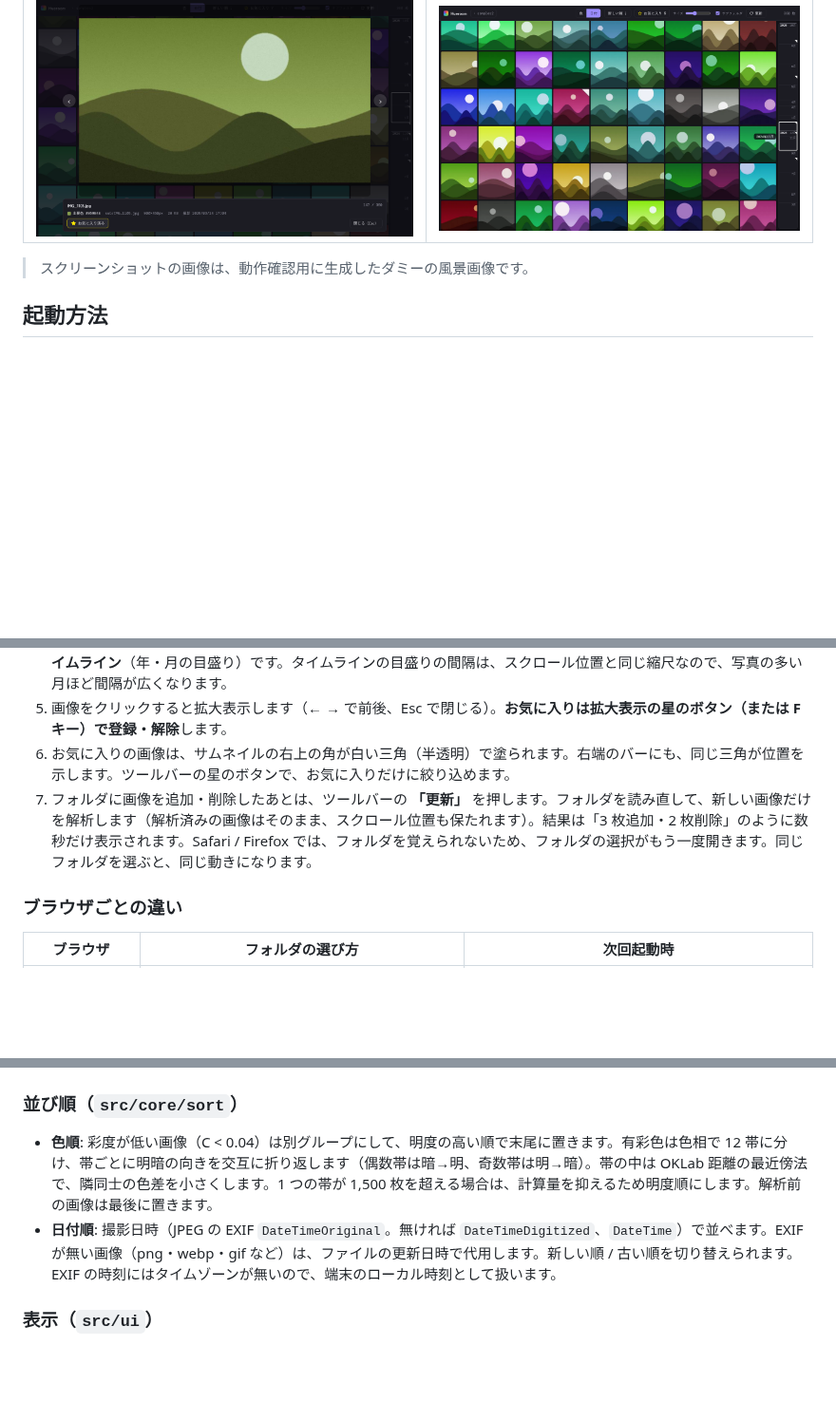
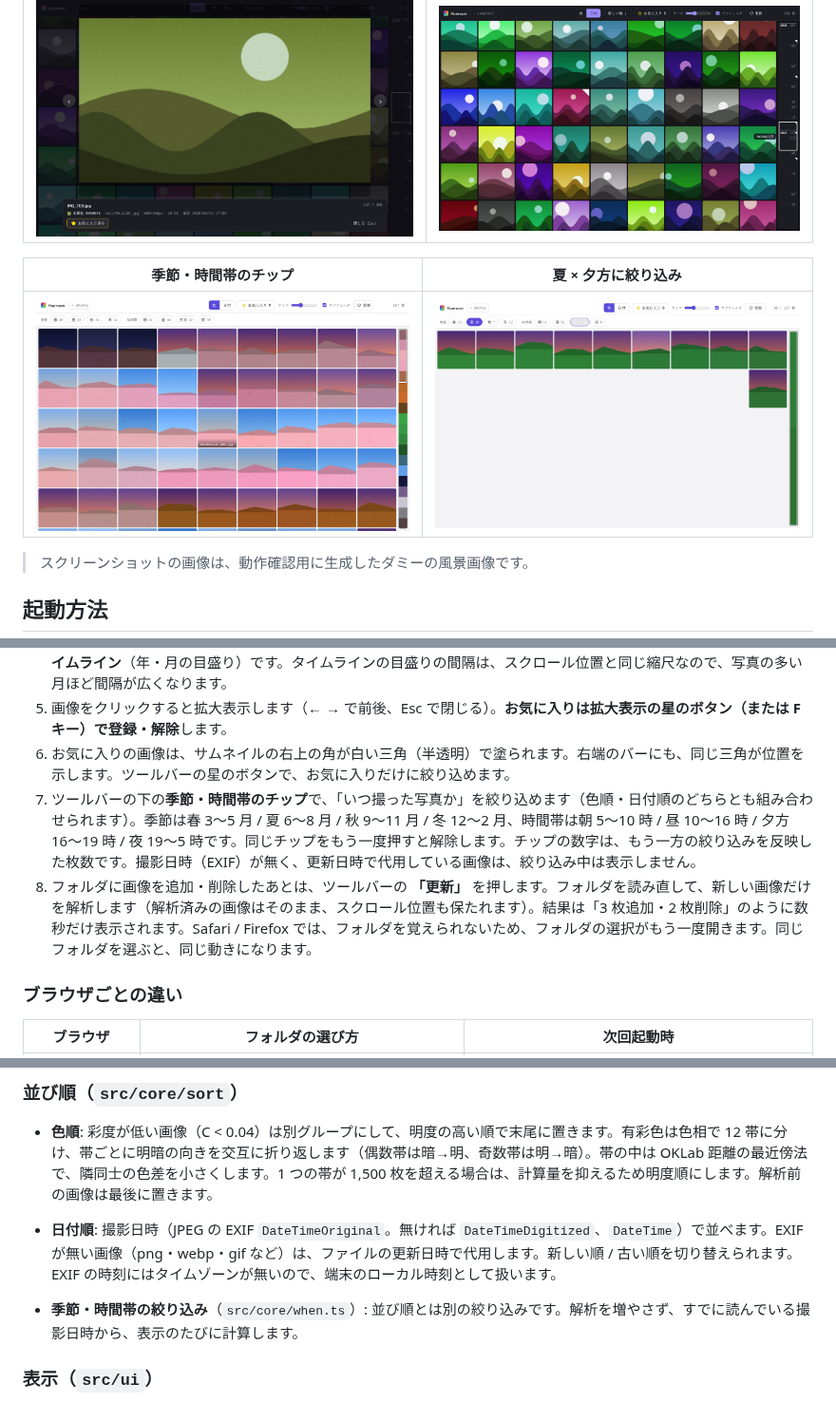
Before and after one commit to qnaiv/Hueroom, a Markdown page: README.md, 3 parts joined by grey strips. Shown at 95% size. Rendered like a GitHub page; pictures changed too: docs/screenshots/08-season-time-filter.png (added), docs/screenshots/09-summer-evening.png (added); blank space fills up the shorter version.

```diff
--- a/README.md
+++ b/README.md
@@ -10,6 +10,10 @@ Web 版のプロトタイプです（Vite + React + TypeScript）。
 | 拡大表示とお気に入り（星） | タイムラインをドラッグ中 |
 | --- | --- |
 | ![拡大](docs/screenshots/05-lightbox-star.png) | ![ドラッグ](docs/screenshots/04-date-dragging.png) |
+
+| 季節・時間帯のチップ | 夏 × 夕方に絞り込み |
+| --- | --- |
+| ![季節と時間帯](docs/screenshots/08-season-time-filter.png) | ![夏の夕方](docs/screenshots/09-summer-evening.png) |
 
 > スクリーンショットの画像は、動作確認用に生成したダミーの風景画像です。
 
@@ -33,7 +37,8 @@ Node.js 20 以上を想定しています。
 4. 右端のバーをタップ／ドラッグすると、その位置へジャンプします。色モードでは**カラーバー**、日付モードでは**日付タイムライン**（年・月の目盛り）です。タイムラインの目盛りの間隔は、スクロール位置と同じ縮尺なので、写真の多い月ほど間隔が広くなります。
 5. 画像をクリックすると拡大表示します（← → で前後、Esc で閉じる）。**お気に入りは拡大表示の星のボタン（または F キー）で登録・解除**します。
 6. お気に入りの画像は、サムネイルの右上の角が白い三角（半透明）で塗られます。右端のバーにも、同じ三角が位置を示します。ツールバーの星のボタンで、お気に入りだけに絞り込めます。
-7. フォルダに画像を追加・削除したあとは、ツールバーの **「更新」** を押します。フォルダを読み直して、新しい画像だけを解析します（解析済みの画像はそのまま、スクロール位置も保たれます）。結果は「3 枚追加・2 枚削除」のように数秒だけ表示されます。Safari / Firefox では、フォルダを覚えられないため、フォルダの選択がもう一度開きます。同じフォルダを選ぶと、同じ動きになります。
+7. ツールバーの下の**季節・時間帯のチップ**で、「いつ撮った写真か」を絞り込めます（色順・日付順のどちらとも組み合わせられます）。季節は春 3〜5 月 / 夏 6〜8 月 / 秋 9〜11 月 / 冬 12〜2 月、時間帯は朝 5〜10 時 / 昼 10〜16 時 / 夕方 16〜19 時 / 夜 19〜5 時です。同じチップをもう一度押すと解除します。チップの数字は、もう一方の絞り込みを反映した枚数です。撮影日時（EXIF）が無く、更新日時で代用している画像は、絞り込み中は表示しません。
+8. フォルダに画像を追加・削除したあとは、ツールバーの **「更新」** を押します。フォルダを読み直して、新しい画像だけを解析します（解析済みの画像はそのまま、スクロール位置も保たれます）。結果は「3 枚追加・2 枚削除」のように数秒だけ表示されます。Safari / Firefox では、フォルダを覚えられないため、フォルダの選択がもう一度開きます。同じフォルダを選ぶと、同じ動きになります。
 
 ### ブラウザごとの違い
 
@@ -61,6 +66,8 @@ Node.js 20 以上を想定しています。
 
 - **色順**: 彩度が低い画像（C < 0.04）は別グループにして、明度の高い順で末尾に置きます。有彩色は色相で 12 帯に分け、帯ごとに明暗の向きを交互に折り返します（偶数帯は暗→明、奇数帯は明→暗）。帯の中は OKLab 距離の最近傍法で、隣同士の色差を小さくします。1 つの帯が 1,500 枚を超える場合は、計算量を抑えるため明度順にします。解析前の画像は最後に置きます。
 - **日付順**: 撮影日時（JPEG の EXIF `DateTimeOriginal`。無ければ `DateTimeDigitized`、`DateTime`）で並べます。EXIF が無い画像（png・webp・gif など）は、ファイルの更新日時で代用します。新しい順 / 古い順を切り替えられます。EXIF の時刻にはタイムゾーンが無いので、端末のローカル時刻として扱います。
+
+- **季節・時間帯の絞り込み**（`src/core/when.ts`）: 並び順とは別の絞り込みです。解析を増やさず、すでに読んでいる撮影日時から、表示のたびに計算します。
 
 ### 表示（`src/ui`）
 
```
Also changed, not shown: 5 other files.
